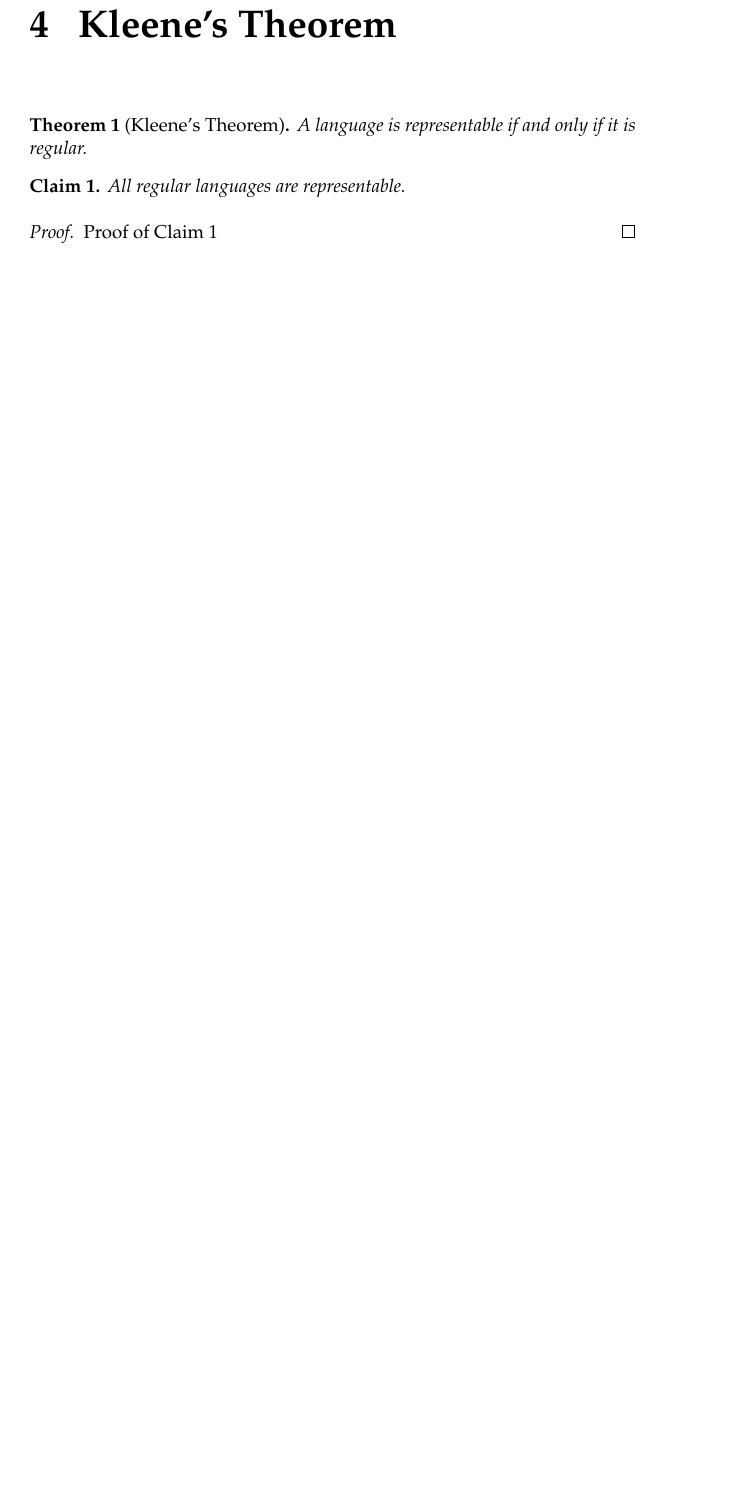
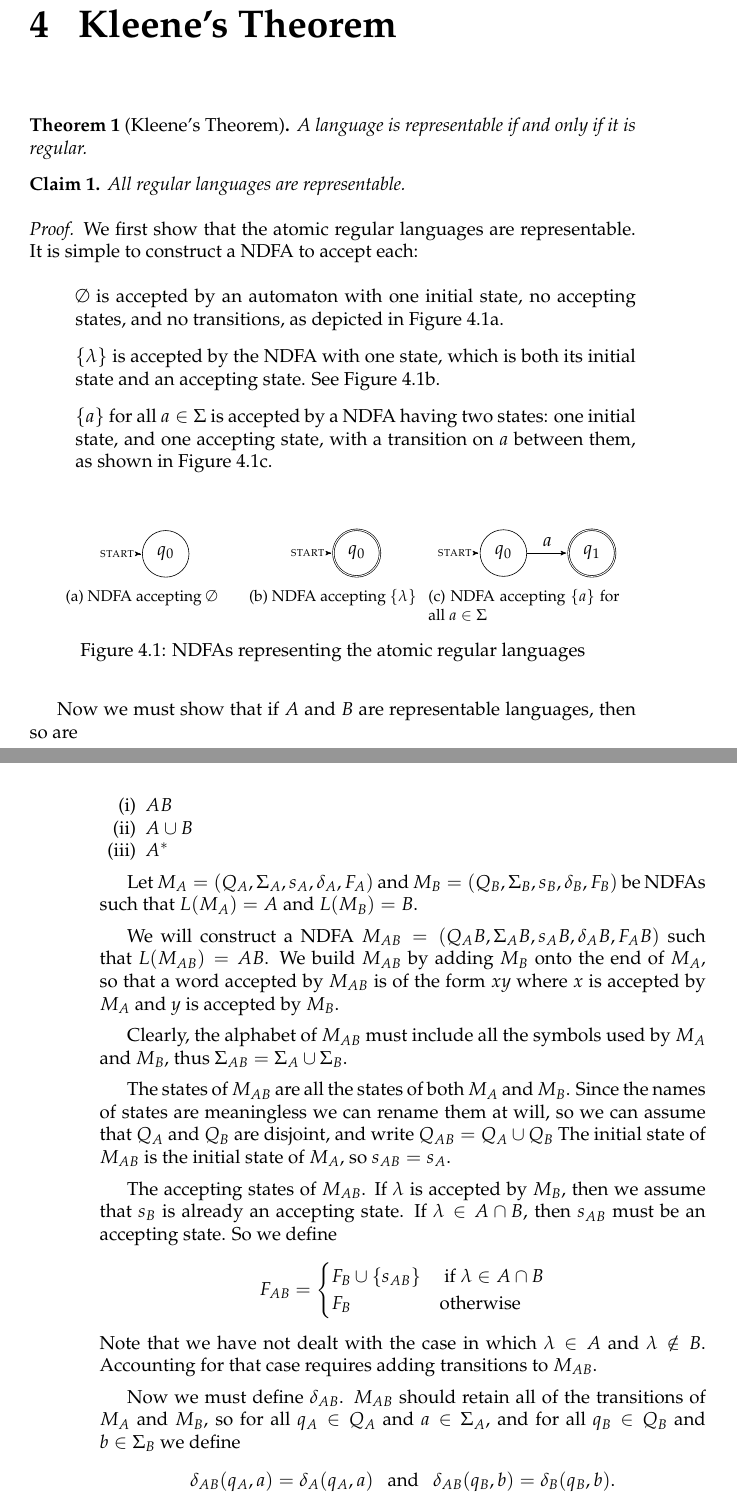
Before and after one commit to jameeters/kleene_theorem, a LaTeX thesis (paper/kleene_thm_paper.tex): part of page 9 of 14 before the commit and two parts of pages 9 and 10 of 16 after it, the two joined at a grey line, cut so that both start at the same text, the shorter picture padded with empty space. Compiled offline with pdfLaTeX.

Commit message:
Begin setting claim 1 finish most of M_AB

```diff
--- a/paper/kleene_thm_paper.tex
+++ b/paper/kleene_thm_paper.tex
@@ -9,8 +9,8 @@
 								 % punctuation used by natbib.sty.
 \usepackage{verbatim}
 \usepackage{graphicx}
+\usepackage{subfig} % Because subcaption does not seem to be compatible with the template.
 \usepackage{calc}
-\usepackage{subfig}
 \usepackage{textcomp}
 \usepackage{amsfonts}
 \usepackage{amssymb}
@@ -428,6 +428,110 @@
 	\label{prop:regular_languages_representable}
 		All regular languages are representable.
 	\end{claim}
+	\begin{proof}
+		We first show that the atomic regular languages are representable.
+		It is simple to construct a NDFA to accept each:
+		\begin{itemize}
+			\item [] $\emptyset$ is accepted by an automaton with one initial state, no accepting states, and no transitions, as depicted in Figure~\ref{sfig:ndfa_emptyset}.
+			\item [] $\{ \lambda \}$ is accepted by the NDFA with one state, which is both its initial state and an accepting state. See Figure~\ref{sfig:ndfa_lambda}.
+			\item [] $\{ a \}$ for all $a \in \Sigma$ is accepted by a NDFA having two states: one initial state, and one accepting state, with a transition on $a$ between them, as shown in Figure~\ref{sfig:ndfa_symbol}.
+		\end{itemize}
 
-	\begin{proof}
-		Proof of \refprop{prop:regular_languages_representable}
+
+		\begin{figure}[H]
+			\centering
+			\setlength{\fboxrule}{0 pt}
+			\subfloat[NDFA accepting $\emptyset$]{
+				\label{sfig:ndfa_emptyset}
+				\framebox[0.3 \textwidth]{
+					\begin{tikzpicture}[>=stealth',shorten >=1pt,auto,node distance=2cm]
+						\node[initial,state] (q0)                {$q_0$};
+					\end{tikzpicture}
+				}
+			}
+			\subfloat[NDFA accepting $\{ \lambda \}$]{
+				\label{sfig:ndfa_lambda}
+				\framebox[0.3 \textwidth]{
+					\begin{tikzpicture}[>=stealth',shorten >=1pt,auto,node distance=2cm]
+						\node[initial,state, accepting] (q0)                {$q_0$};
+					\end{tikzpicture}
+				}
+			}
+			\subfloat[NDFA accepting $\{ a \}$ for all $a \in \Sigma$]{
+				\label{sfig:ndfa_symbol}
+				\framebox[0.3 \textwidth]{
+					\begin{tikzpicture}[>=stealth',shorten >=1pt,auto,node distance=2cm]
+						\node[initial,state]    (q0)                 {$q_0$};
+						\node[state, accepting] (q1) [right of = q0] {$q_1$};
+						\path[->](q0) edge  node {$a$} (q1);
+					\end{tikzpicture}
+				}
+			}
+			\caption{NDFAs representing the atomic regular languages}
+			\label{fig:ndfa_atomic_regular_languages}
+			% The \framebox makes the caption wider than the picture,
+			% otherwise, subfigures (a) and (b) are too narrow and their captions look bad.
+		\end{figure}
+
+		Now we must show that if $A$ and $B$ are representable languages, then so are
+		\begin{enumerate}[label=(\roman*), itemsep = -0.3 ex, nolistsep]
+			\item $AB$
+			\item $A \cup B$
+			\item $A^*$
+		\end{enumerate}
+
+		% Commands to save me typing underscores everywhere
+		% I want these scoped to the proof.
+			\newcommand{\ma}{\ensuremath{M_A}\xspace}
+				\newcommand{\qa}{\ensuremath{Q_A}\xspace}
+				\newcommand{\siga}{\ensuremath{\Sigma_A}\xspace}
+				\newcommand{\sa}{\ensuremath{s_A}\xspace}
+				\newcommand{\dala}{\ensuremath{\delta_A}\xspace} % \del would make more sense but I automatically type 'dal' for Delta Air Lines
+				\newcommand{\fa}{\ensuremath{F_A}\xspace}
+
+			\newcommand{\mb}{\ensuremath{M_B}\xspace}
+				\newcommand{\qb}{\ensuremath{Q_B}\xspace}
+				\newcommand{\sigb}{\ensuremath{\Sigma_B}\xspace}
+				\renewcommand{\sb}{\ensuremath{s_B}\xspace}
+				\newcommand{\dalb}{\ensuremath{\delta_B}\xspace}
+				\newcommand{\fb}{\ensuremath{F_B}\xspace}
+
+			\newcommand{\mab}{\ensuremath{M_{AB}}\xspace}
+				\newcommand{\qab}{\ensuremath{Q_{AB}}\xspace}
+				\newcommand{\sigab}{\ensuremath{\Sigma_{AB}}\xspace}
+				\newcommand{\sab}{\ensuremath{s_{AB}}\xspace}
+				\newcommand{\dalab}{\ensuremath{\delta_{AB}}\xspace}
+				\newcommand{\fab}{\ensuremath{F_{AB}}\xspace}
+
+			\newcommand{\maub}{\ensuremath{M_{A \cup B}}\xspace}
+			\newcommand{\mas}{\ensuremath{M_{A^*}}\xspace}
+
+
+		Let $M_A = (Q_A, \Sigma_A, s_A, \delta_A, F_A)$ and $M_B = (Q_B, \Sigma_B, s_B, \delta_B, F_B)$ be NDFAs such that $L(\ma) = A$ and $L(\mb) = B$.
+
+		We will construct a NDFA $M_{AB} = (Q_AB, \Sigma_AB, s_AB, \delta_AB, F_AB)$ such that $L(\mab) = AB$.
+		We build \mab by adding \mb onto the end of \ma, so that a word accepted by \mab is of the form $xy$ where $x$ is accepted by \ma and $y$ is accepted by \mb.
+
+		Clearly, the alphabet of \mab must include all the symbols used by \ma and \mb, thus $\sigab = \siga \cup \sigb$.
+
+		The states of \mab are all the states of both \ma and \mb.
+		Since the names of states are meaningless we can rename them at will, so we can assume that \qa and \qb are disjoint, and write $\qab = \qa \cup \qb$
+		The initial state of \mab is the initial state of \ma, so $\sab = \sa$.
+
+		The accepting states of \mab.
+		If $\lambda$ is accepted by \mb, then we assume that \sb is already an accepting state.
+		If $\lambda \in A \cap B$, then \sab must be an accepting state.
+		So we define
+		\[
+			\fab = 	\begin{cases}
+						\fb \cup \{ \sab \} &\text{ if } \lambda \in A \cap B \\
+						\fb &\text{otherwise}
+					\end{cases}
+		\]
+		Note that we have not dealt with the case in which $\lambda \in A$ and $\lambda \notin B$.
+		Accounting for that case requires adding transitions to \mab.
+
+		Now we must define \dalab.
+		\mab should retain all of the transitions of \ma and \mb, so for all $q_A \in \qa$ and $a \in \siga$, and for all $q_B \in \qb$ and $b \in \sigb$ we define
+		\[
+			\dalab(q_A, a) = \dala(q_A, a) \enspace \text{ and } \enspace \dalab(q_B, b) = \dalb(q_B, b).
```
Also changed, not shown: paper/kleene_thm_paper.tex (21 more changed lines).
